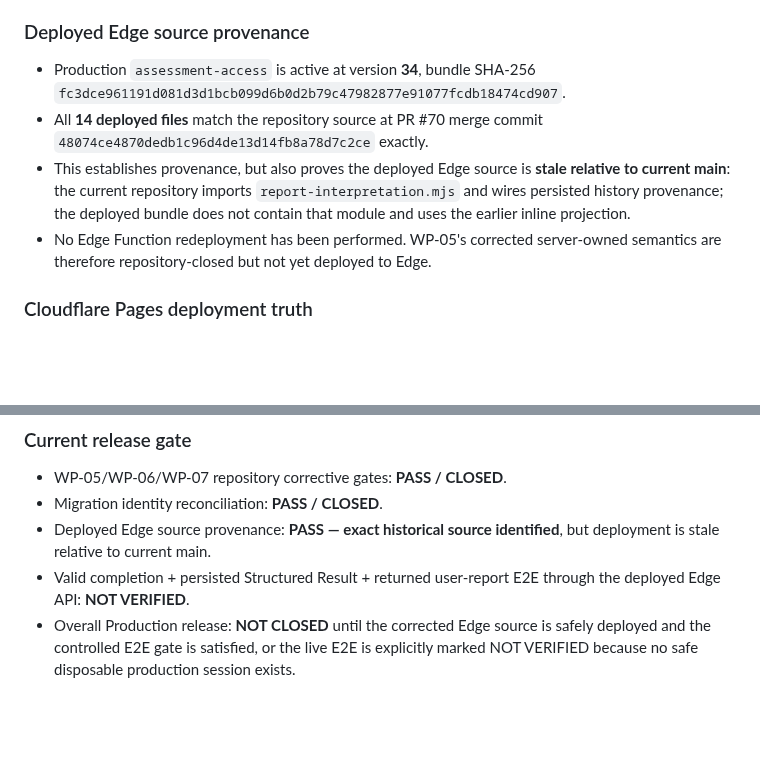
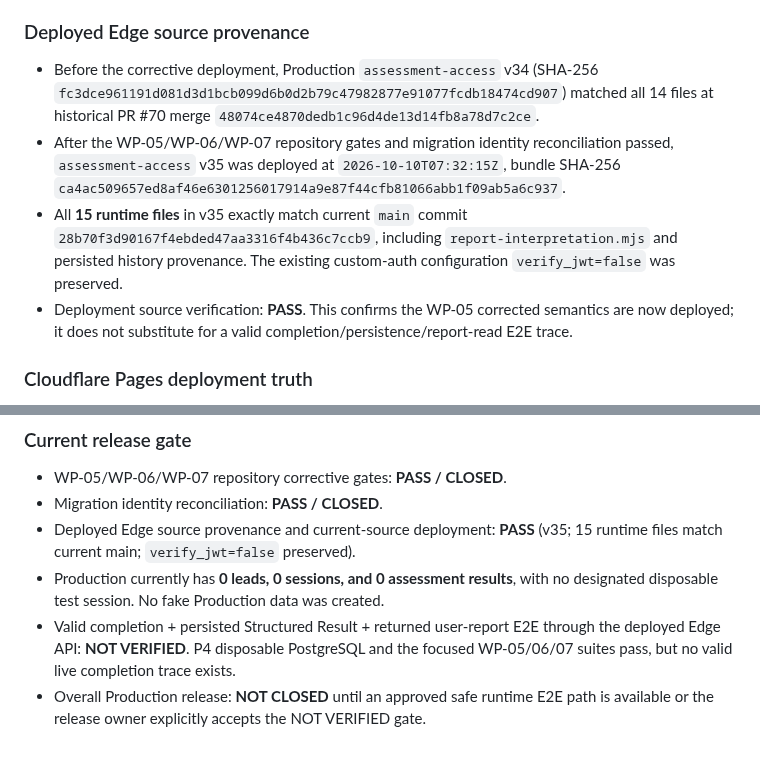
Before and after one commit to core-system-md/clinic-evaluator, a Markdown page: documentation/governance/CURRENT-IMPLEMENTATION-STATE-RECONCILIATION-2026-10-08.md, 2 parts joined by grey strips. Drawn GitHub-style; blank space fills up the shorter version.

Commit message:
docs: record Edge v35 deployment and E2E verification limit

```diff
--- a/documentation/governance/CURRENT-IMPLEMENTATION-STATE-RECONCILIATION-2026-10-08.md
+++ b/documentation/governance/CURRENT-IMPLEMENTATION-STATE-RECONCILIATION-2026-10-08.md
@@ -312,10 +312,10 @@ The current WP-05 repository reconciliation is therefore **PASS / MERGED / CLOSE
 - Verification PR #77 merged as `28b70f3d90167f4ebded47aa3316f4b436c7ccb9`. WP-03 run `38034275409`, WP-04 `38034275445`, WP-08 `38034275428`, and P3/P4 disposable PostgreSQL/full Node run `38034275402` all passed.
 
 ### Deployed Edge source provenance
-- Production `assessment-access` is active at version **34**, bundle SHA-256 `fc3dce961191d081d3d1bcb099d6b0d2b79c47982877e91077fcdb18474cd907`.
-- All **14 deployed files** match the repository source at PR #70 merge commit `48074ce4870dedb1c96d4de13d14fb8a78d7c2ce` exactly.
-- This establishes provenance, but also proves the deployed Edge source is **stale relative to current main**: the current repository imports `report-interpretation.mjs` and wires persisted history provenance; the deployed bundle does not contain that module and uses the earlier inline projection.
-- No Edge Function redeployment has been performed. WP-05's corrected server-owned semantics are therefore repository-closed but not yet deployed to Edge.
+- Before the corrective deployment, Production `assessment-access` v34 (SHA-256 `fc3dce961191d081d3d1bcb099d6b0d2b79c47982877e91077fcdb18474cd907`) matched all 14 files at historical PR #70 merge `48074ce4870dedb1c96d4de13d14fb8a78d7c2ce`.
+- After the WP-05/WP-06/WP-07 repository gates and migration identity reconciliation passed, `assessment-access` v35 was deployed at `2026-10-10T07:32:15Z`, bundle SHA-256 `ca4ac509657ed8af46e6301256017914a9e87f44cfb81066abb1f09ab5a6c937`.
+- All **15 runtime files** in v35 exactly match current `main` commit `28b70f3d90167f4ebded47aa3316f4b436c7ccb9`, including `report-interpretation.mjs` and persisted history provenance. The existing custom-auth configuration `verify_jwt=false` was preserved.
+- Deployment source verification: **PASS**. This confirms the WP-05 corrected semantics are now deployed; it does not substitute for a valid completion/persistence/report-read E2E trace.
 
 ### Cloudflare Pages deployment truth
 The Pages project `clinicevaluat` is configured to auto-deploy `main`. Successful production deployments occurred automatically after merges:
@@ -327,6 +327,7 @@ No database mutation or Edge deployment accompanied these Pages deployments.
 ### Current release gate
 - WP-05/WP-06/WP-07 repository corrective gates: **PASS / CLOSED**.
 - Migration identity reconciliation: **PASS / CLOSED**.
-- Deployed Edge source provenance: **PASS — exact historical source identified**, but deployment is stale relative to current main.
-- Valid completion + persisted Structured Result + returned user-report E2E through the deployed Edge API: **NOT VERIFIED**.
-- Overall Production release: **NOT CLOSED** until the corrected Edge source is safely deployed and the controlled E2E gate is satisfied, or the live E2E is explicitly marked NOT VERIFIED because no safe disposable production session exists.
+- Deployed Edge source provenance and current-source deployment: **PASS** (v35; 15 runtime files match current main; `verify_jwt=false` preserved).
+- Production currently has **0 leads, 0 sessions, and 0 assessment results**, with no designated disposable test session. No fake Production data was created.
+- Valid completion + persisted Structured Result + returned user-report E2E through the deployed Edge API: **NOT VERIFIED**. P4 disposable PostgreSQL and the focused WP-05/06/07 suites pass, but no valid live completion trace exists.
+- Overall Production release: **NOT CLOSED** until an approved safe runtime E2E path is available or the release owner explicitly accepts the NOT VERIFIED gate.
```
